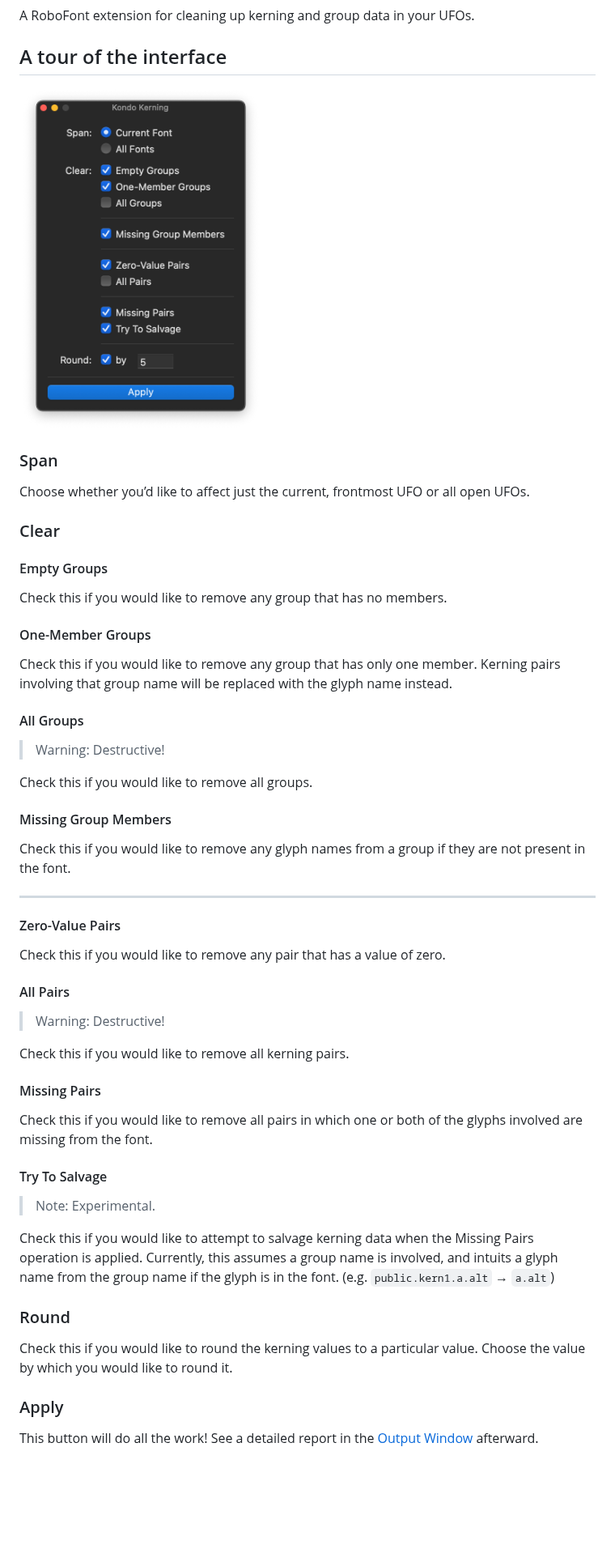
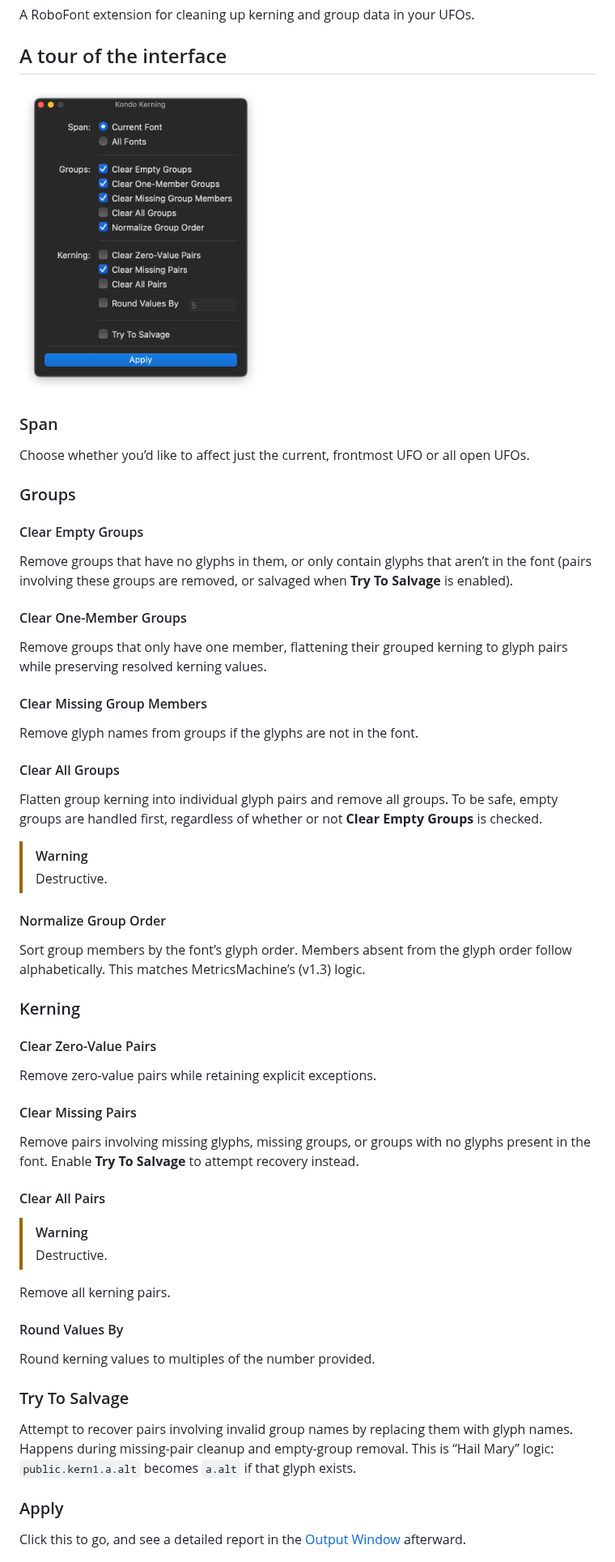
Before and after one commit to ryanbugden/Kondo-Kerning, a Markdown page: README.md, the part around one of its changes. Shown at 81% size. GitHub-like rendering; pictures changed too: source/resources/ui-main.png; blank space fills up the shorter version.

```diff
--- a/README.md
+++ b/README.md
@@ -10,57 +10,58 @@ A RoboFont extension for cleaning up kerning and group data in your UFOs.
 ### Span
 Choose whether you’d like to affect just the current, frontmost UFO or all open UFOs.
 
-### Clear
+### Groups
 
+#### Clear Empty Groups
 
-#### Empty Groups
+Remove groups that have no glyphs in them, or only contain glyphs that aren’t in the font (pairs involving these groups are removed, or salvaged when **Try To Salvage** is enabled).
 
-Check this if you would like to remove any group that has no members.
+#### Clear One-Member Groups
 
-#### One-Member Groups
+Remove groups that only have one member, flattening their grouped kerning to glyph pairs while preserving resolved kerning values.
 
-Check this if you would like to remove any group that has only one member. Kerning pairs involving that group name will be replaced with the glyph name instead.
+#### Clear Missing Group Members
 
-#### All Groups
+Remove glyph names from groups if the glyphs are not in the font.
 
-> Warning: Destructive!
+#### Clear All Groups
 
-Check this if you would like to remove all groups.
+Flatten group kerning into individual glyph pairs and remove all groups. To be safe, empty groups are handled first, regardless of whether or not **Clear Empty Groups** is checked.
 
-#### Missing Group Members
+> [!WARNING]
+> Destructive.
 
-Check this if you would like to remove any glyph names from a group if they are not present in the font.
+#### Normalize Group Order
 
+Sort group members by the font’s glyph order. Members absent from the glyph order follow alphabetically. This matches MetricsMachine’s (v1.3) logic.
 
----
+### Kerning
 
+#### Clear Zero-Value Pairs
 
-#### Zero-Value Pairs
+Remove zero-value pairs while retaining explicit exceptions.
 
-Check this if you would like to remove any pair that has a value of zero.
+#### Clear Missing Pairs
 
-#### All Pairs
+Remove pairs involving missing glyphs, missing groups, or groups with no glyphs present in the font. Enable **Try To Salvage** to attempt recovery instead.
 
-> Warning: Destructive!
+#### Clear All Pairs
 
-Check this if you would like to remove all kerning pairs.
+> [!WARNING]
+> Destructive.
 
-#### Missing Pairs
+Remove all kerning pairs.
 
-Check this if you would like to remove all pairs in which one or both of the glyphs involved are missing from the font.
+#### Round Values By
 
-#### Try To Salvage
+Round kerning values to multiples of the number provided.
 
-> Note: Experimental.
+### Try To Salvage
 
-Check this if you would like to attempt to salvage kerning data when the Missing Pairs operation is applied. Currently, this assumes a group name is involved, and intuits a glyph name from the group name if the glyph is in the font. (e.g. `public.kern1.a.alt` → `a.alt`)
-
-### Round
-
-Check this if you would like to round the kerning values to a particular value. Choose the value by which you would like to round it.
+Attempt to recover pairs involving invalid group names by replacing them with glyph names. Happens during missing-pair cleanup and empty-group removal. This is “Hail Mary” logic: `public.kern1.a.alt` becomes `a.alt` if that glyph exists.
 
 ### Apply
 
-This button will do all the work! See a detailed report in the [Output Window](https://robofont.com/documentation/reference/workspace/output-window/) afterward.
+Click this to go, and see a detailed report in the [Output Window](https://robofont.com/documentation/reference/workspace/output-window/) afterward.
 
 
```
Also changed, not shown: other parts of README.md (+116 -0 lines), 3 other files.
